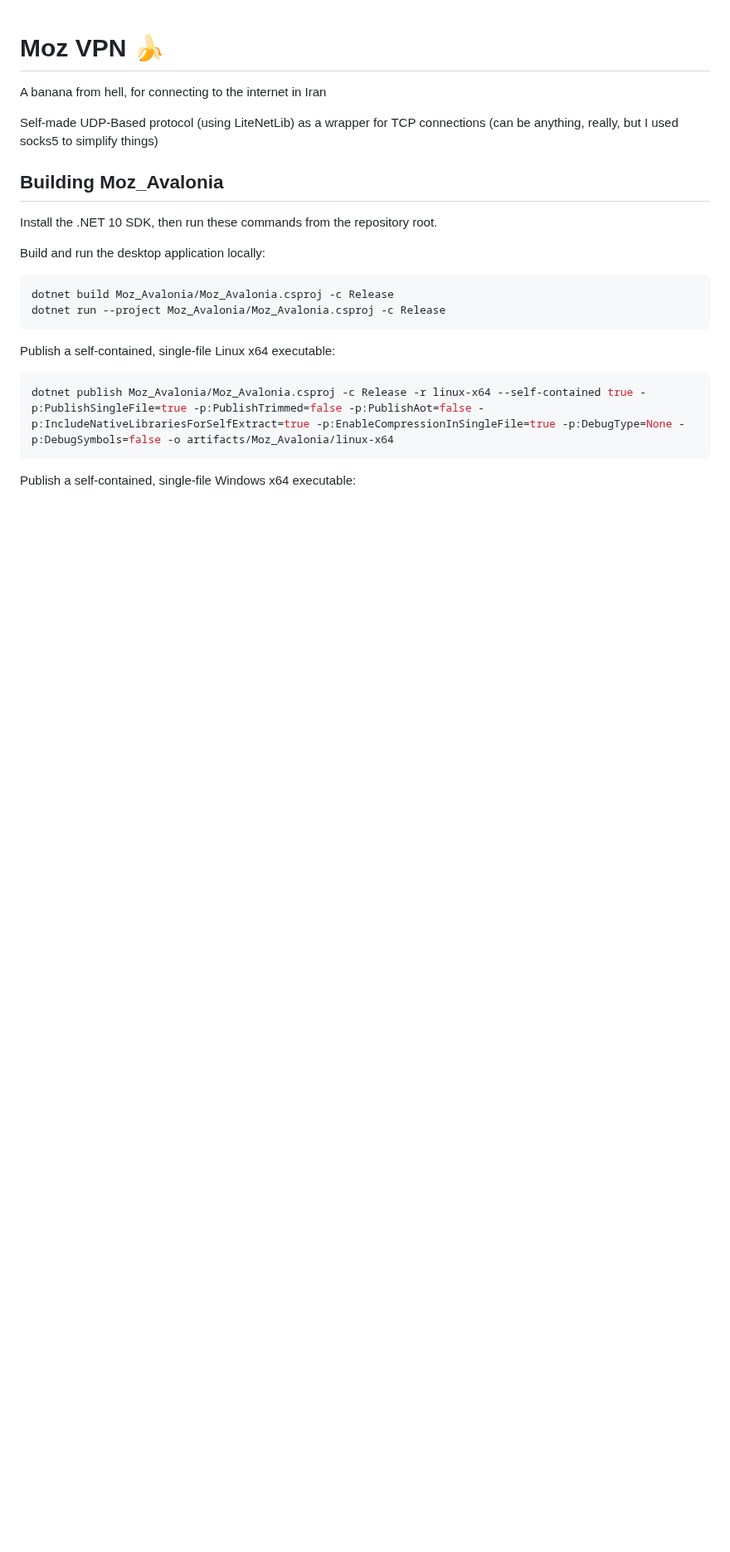
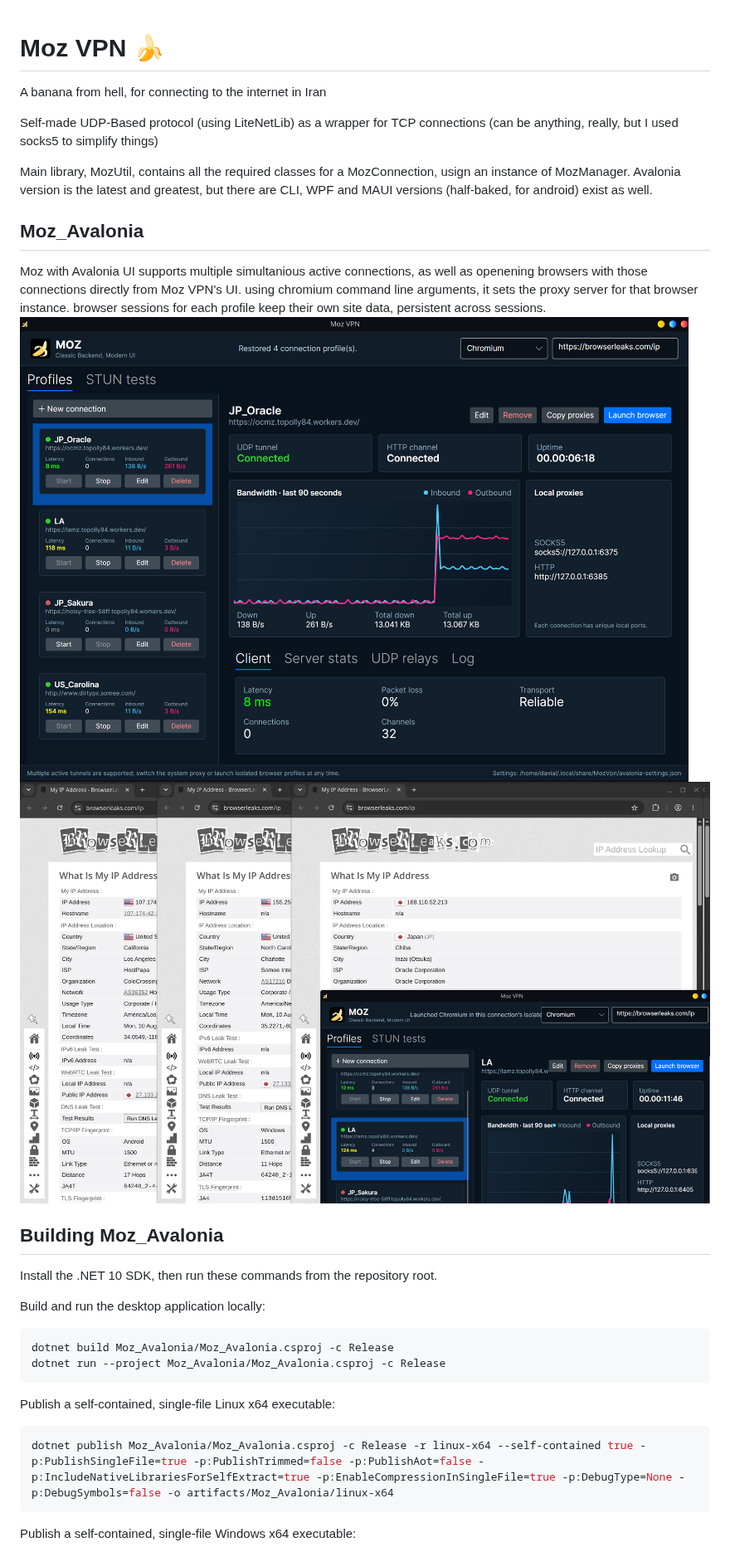
Before and after one commit to DarkDuck007/MozVpn, a Markdown page: README.md, the part around the change. Shown at 83% size. GitHub-like rendering; pictures changed too: assets/Moz_Avalonia_Connected.png (added), assets/Moz_Avalonia_Multiple_Browsers.png (added); blank space fills up the shorter version.

```diff
--- a/README.md
+++ b/README.md
@@ -3,6 +3,15 @@
 A banana from hell, for connecting to the internet in Iran
 
 Self-made UDP-Based protocol (using LiteNetLib) as a wrapper for TCP connections (can be anything, really, but I used socks5 to simplify things)
+
+Main library, MozUtil, contains all the required classes for a MozConnection, usign an instance of MozManager.
+Avalonia version is the latest and greatest, but there are CLI, WPF and MAUI versions (half-baked, for android) exist as well.
+
+## Moz_Avalonia
+Moz with Avalonia UI supports multiple simultanious active connections, as well as openening browsers with those connections directly from Moz VPN's UI. using chromium command line arguments, it sets the proxy server for that browser instance. browser sessions for each profile keep their own site data, persistent across sessions.
+![MozVPN With Multiple Connections Active](assets/Moz_Avalonia_Connected.png)
+![MozVPN With Multiple Browsers Open](assets/Moz_Avalonia_Multiple_Browsers.png)
+
 ## Building Moz_Avalonia
 
 Install the .NET 10 SDK, then run these commands from the repository root.
```
